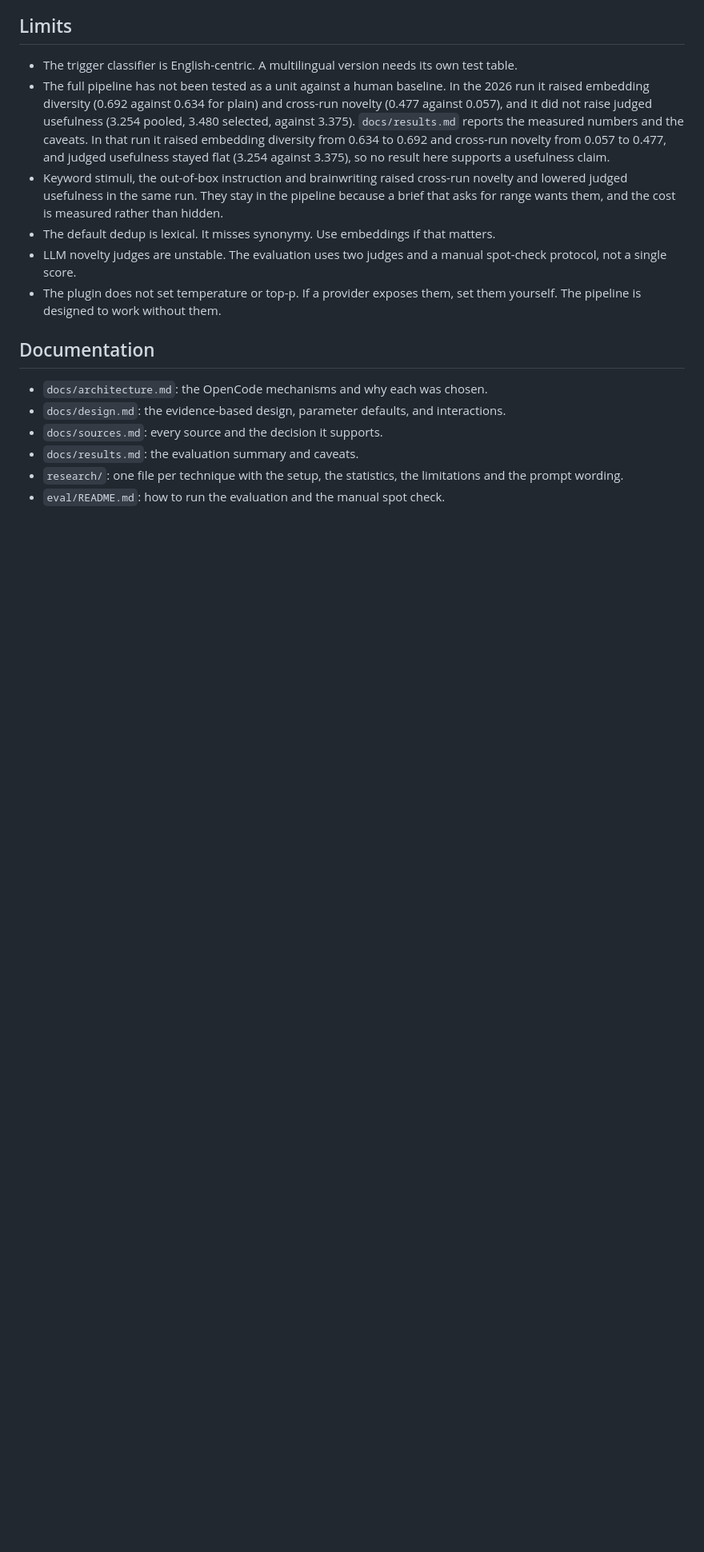
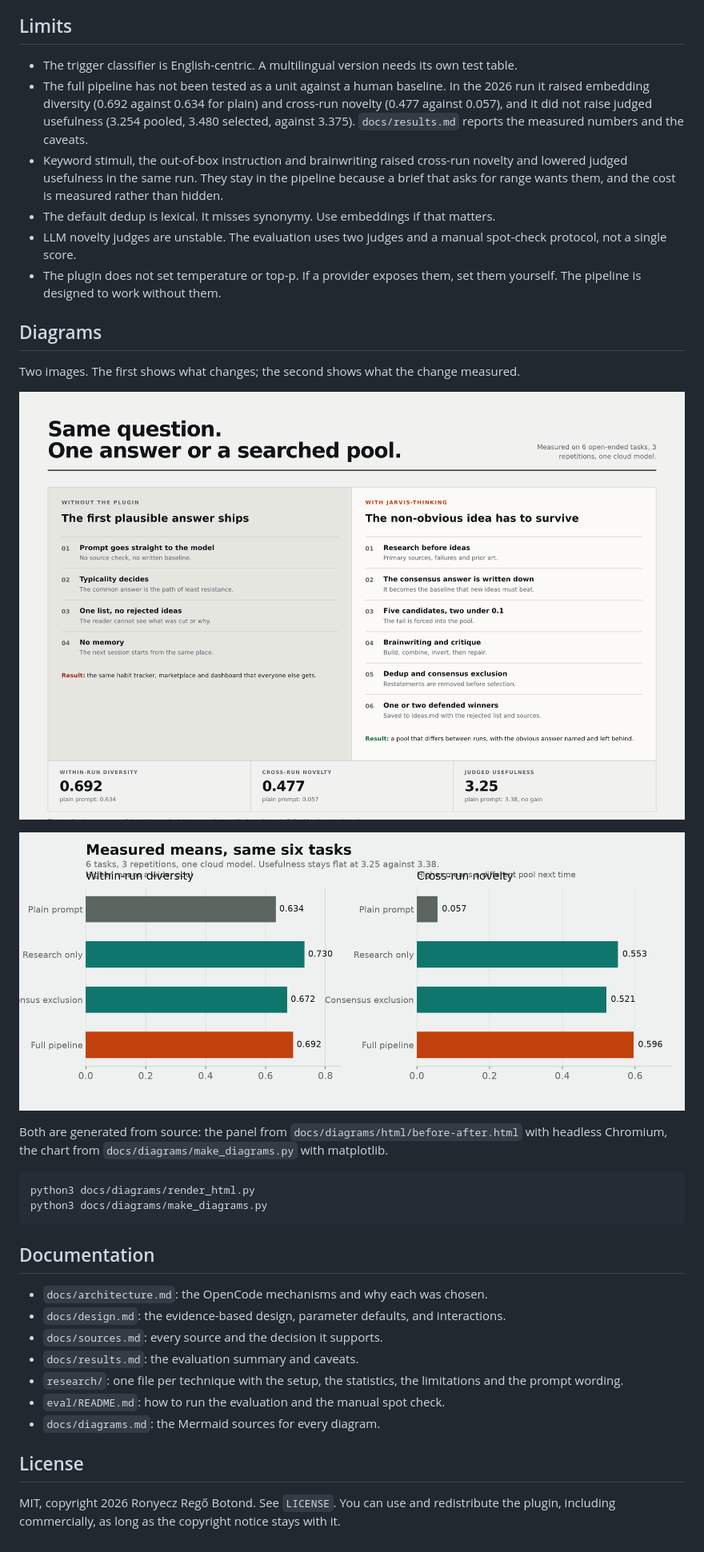
Before and after one commit to CrashizVok/jarvis-thinking, a Markdown page: README.md, the part around one of its changes. Shown at 80% size. GitHub-like rendering; pictures changed too: docs/diagrams/before-after.png (added), docs/diagrams/eval-means.png (added); blank space fills up the shorter version.

Commit message:
docs: add MIT license, two rendered diagrams, and reviewed gitignore

````diff
--- a/README.md
+++ b/README.md
@@ -268,11 +309,26 @@ The plugin targets OpenCode 2.x and `@opencode/plugin@2.2.5`, and it does not im
 ## Limits
 
 - The trigger classifier is English-centric. A multilingual version needs its own test table.
-- The full pipeline has not been tested as a unit against a human baseline. In the 2026 run it raised embedding diversity (0.692 against 0.634 for plain) and cross-run novelty (0.477 against 0.057), and it did not raise judged usefulness (3.254 pooled, 3.480 selected, against 3.375). `docs/results.md` reports the measured numbers and the caveats. In that run it raised embedding diversity from 0.634 to 0.692 and cross-run novelty from 0.057 to 0.477, and judged usefulness stayed flat (3.254 against 3.375), so no result here supports a usefulness claim.
+- The full pipeline has not been tested as a unit against a human baseline. In the 2026 run it raised embedding diversity (0.692 against 0.634 for plain) and cross-run novelty (0.477 against 0.057), and it did not raise judged usefulness (3.254 pooled, 3.480 selected, against 3.375). `docs/results.md` reports the measured numbers and the caveats.
 - Keyword stimuli, the out-of-box instruction and brainwriting raised cross-run novelty and lowered judged usefulness in the same run. They stay in the pipeline because a brief that asks for range wants them, and the cost is measured rather than hidden.
 - The default dedup is lexical. It misses synonymy. Use embeddings if that matters.
 - LLM novelty judges are unstable. The evaluation uses two judges and a manual spot-check protocol, not a single score.
 - The plugin does not set temperature or top-p. If a provider exposes them, set them yourself. The pipeline is designed to work without them.
+
+## Diagrams
+
+Two images. The first shows what changes; the second shows what the change measured.
+
+![Before and after](docs/diagrams/before-after.png)
+
+![Measured means](docs/diagrams/eval-means.png)
+
+Both are generated from source: the panel from `docs/diagrams/html/before-after.html` with headless Chromium, the chart from `docs/diagrams/make_diagrams.py` with matplotlib.
+
+```sh
+python3 docs/diagrams/render_html.py
+python3 docs/diagrams/make_diagrams.py
+```
 
 ## Documentation
 
@@ -282,3 +338,8 @@ The plugin targets OpenCode 2.x and `@opencode/plugin@2.2.5`, and it does not im
 - `docs/results.md`: the evaluation summary and caveats.
 - `research/`: one file per technique with the setup, the statistics, the limitations and the prompt wording.
 - `eval/README.md`: how to run the evaluation and the manual spot check.
+- `docs/diagrams.md`: the Mermaid sources for every diagram.
+
+## License
+
+MIT, copyright 2026 Ronyecz Regő Botond. See `LICENSE`. You can use and redistribute the plugin, including commercially, as long as the copyright notice stays with it.
````
Also changed, not shown: other parts of README.md (+41 -0 lines), docs/diagrams.md (added, +19 -0 lines), 6 other files.
